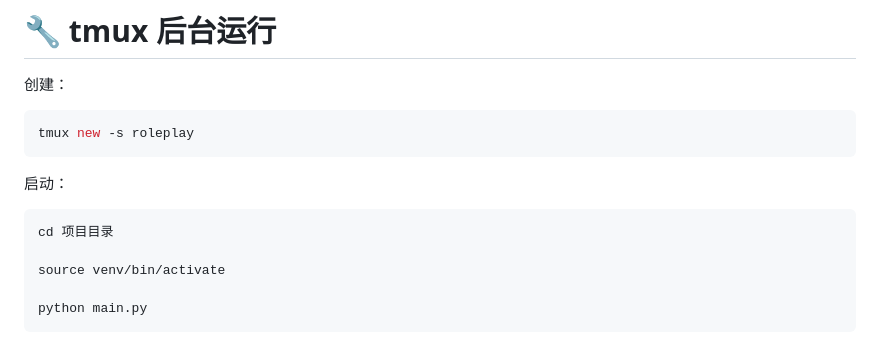
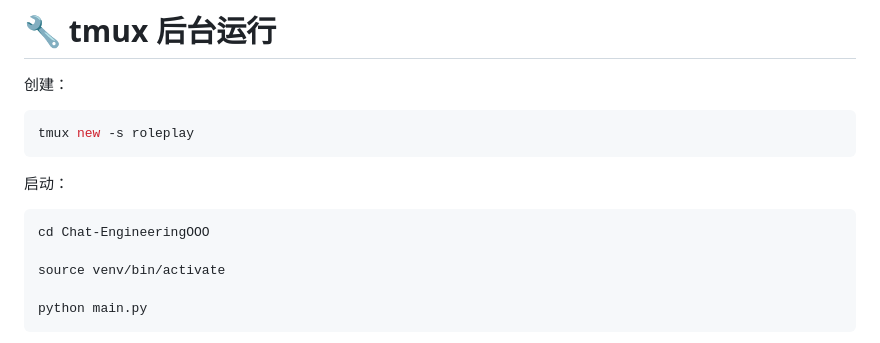
Before and after one commit to lacunes/Chat-EngineeringOOO, a Markdown page: README.md, the part around the change. Drawn GitHub-style.

````diff
--- a/README.md
+++ b/README.md
@@ -235,7 +235,7 @@ tmux new -s roleplay
 启动：
 
 ```bash
-cd 项目目录
+cd Chat-EngineeringOOO
 
 source venv/bin/activate
 
````
